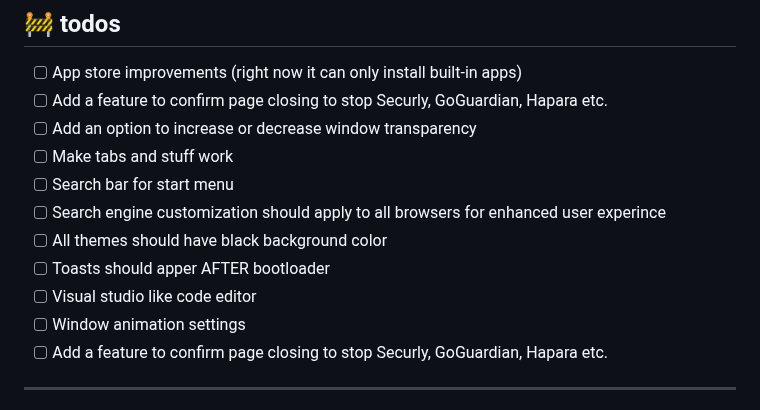
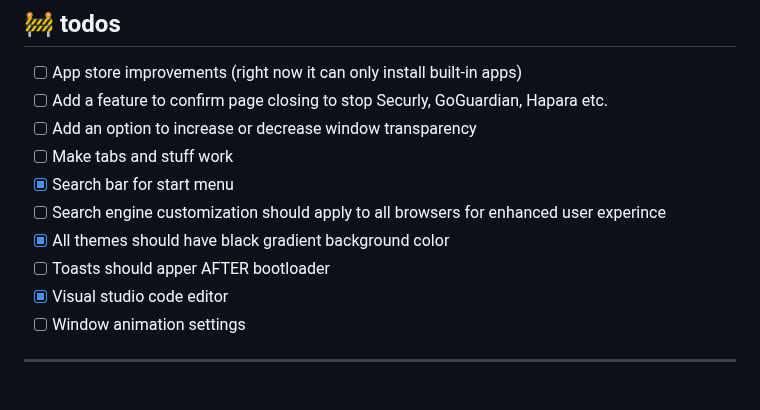
Before and after one commit to dinguschan-owo/NautilusOS, a Markdown page: README.md, the part around the change. Drawn GitHub-style.

```diff
--- a/README.md
+++ b/README.md
@@ -36,13 +36,12 @@ Basically... a whole little OS in your browser :D
 - [ ] Add a feature to confirm page closing to stop Securly, GoGuardian, Hapara etc.
 - [ ] Add an option to increase or decrease window transparency
 - [ ] Make tabs and stuff work
-- [ ] Search bar for start menu
+- [x] Search bar for start menu
 - [ ] Search engine customization should apply to all browsers for enhanced user experince
-- [ ] All themes should have black background color
+- [x] All themes should have black gradient background color
 - [ ] Toasts should apper AFTER bootloader
-- [ ] Visual studio like code editor
+- [x] Visual studio code editor
 - [ ] Window animation settings
-- [ ] Add a feature to confirm page closing to stop Securly, GoGuardian, Hapara etc.
 ---
 
 ## 🖼 screenshots (this is like 5% of the entire project, check it out to see it all yourself!!)
```
